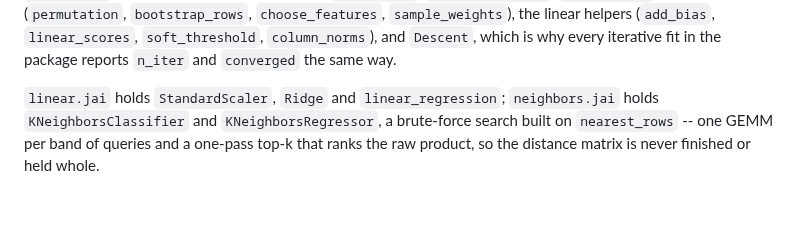
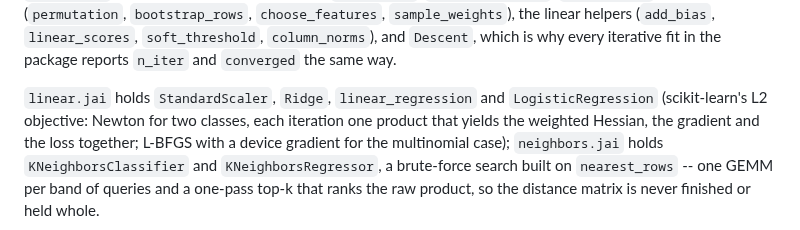
Before and after one commit to abhiramasonny/jaithon, a Markdown page: packages/jailearn/README.md, the part around the change. GitHub-like rendering; blank space fills up the shorter version.

Commit message:
describe the new estimators in the readme

```diff
--- a/packages/jailearn/README.md
+++ b/packages/jailearn/README.md
@@ -87,7 +87,10 @@ linear helpers (`add_bias`, `linear_scores`, `soft_threshold`,
 `column_norms`), and `Descent`, which is why every iterative fit in the
 package reports `n_iter` and `converged` the same way.
 
-`linear.jai` holds `StandardScaler`, `Ridge` and `linear_regression`;
+`linear.jai` holds `StandardScaler`, `Ridge`, `linear_regression` and
+`LogisticRegression` (scikit-learn's L2 objective: Newton for two classes,
+each iteration one product that yields the weighted Hessian, the gradient and
+the loss together; L-BFGS with a device gradient for the multinomial case);
 `neighbors.jai` holds `KNeighborsClassifier` and `KNeighborsRegressor`, a
 brute-force search built on `nearest_rows` -- one GEMM per band of queries and
 a one-pass top-k that ranks the raw product, so the distance matrix is never
```
